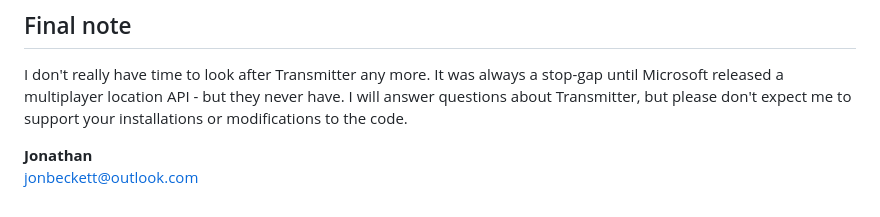
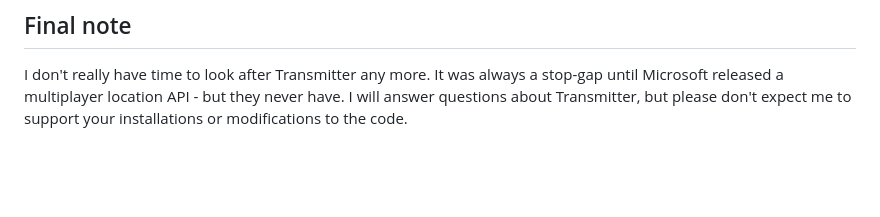
Before and after one commit to jonbeckett/virtualflightonlinetransmitter, a Markdown page: README.md, the part around the change. Rendered like a GitHub page; blank space fills up the shorter version.

```diff
--- a/README.md
+++ b/README.md
@@ -71,5 +71,3 @@ If you would like to see everybody broadcasting their position with Virtual Flig
 ## Final note
 
 I don't really have time to look after Transmitter any more. It was always a stop-gap until Microsoft released a multiplayer location API - but they never have. I will answer questions about Transmitter, but please don't expect me to support your installations or modifications to the code.
-
-**Jonathan**<br />[jonbeckett@outlook.com](mailto:jonbeckett@outlook.com)
```
